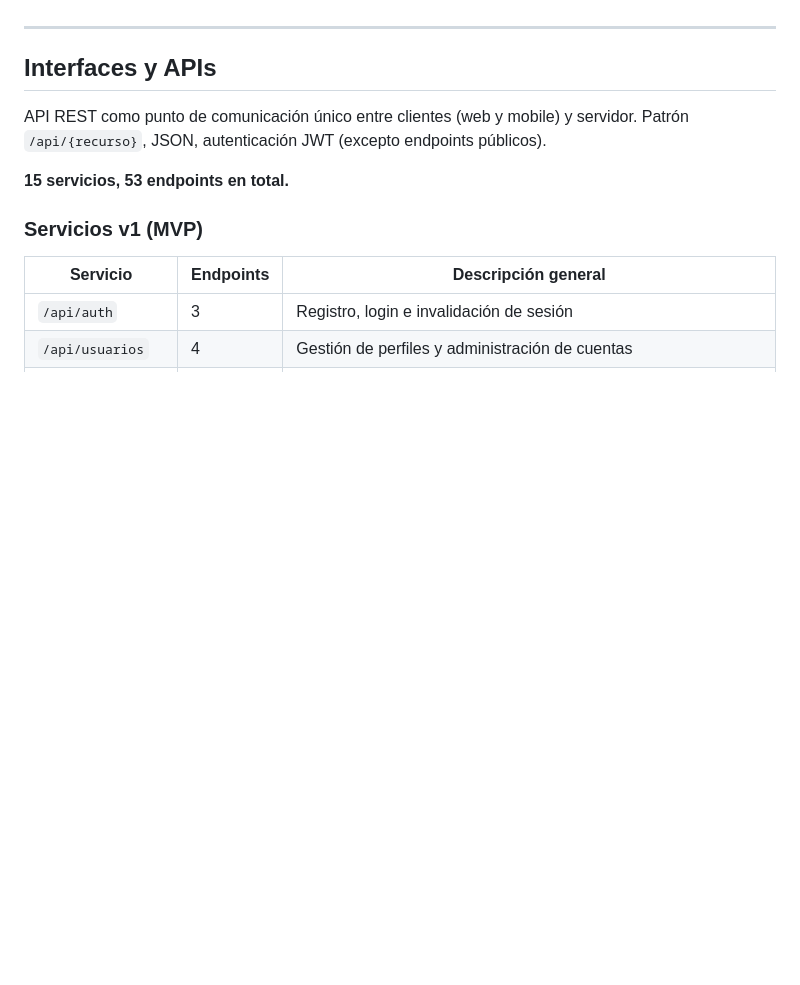
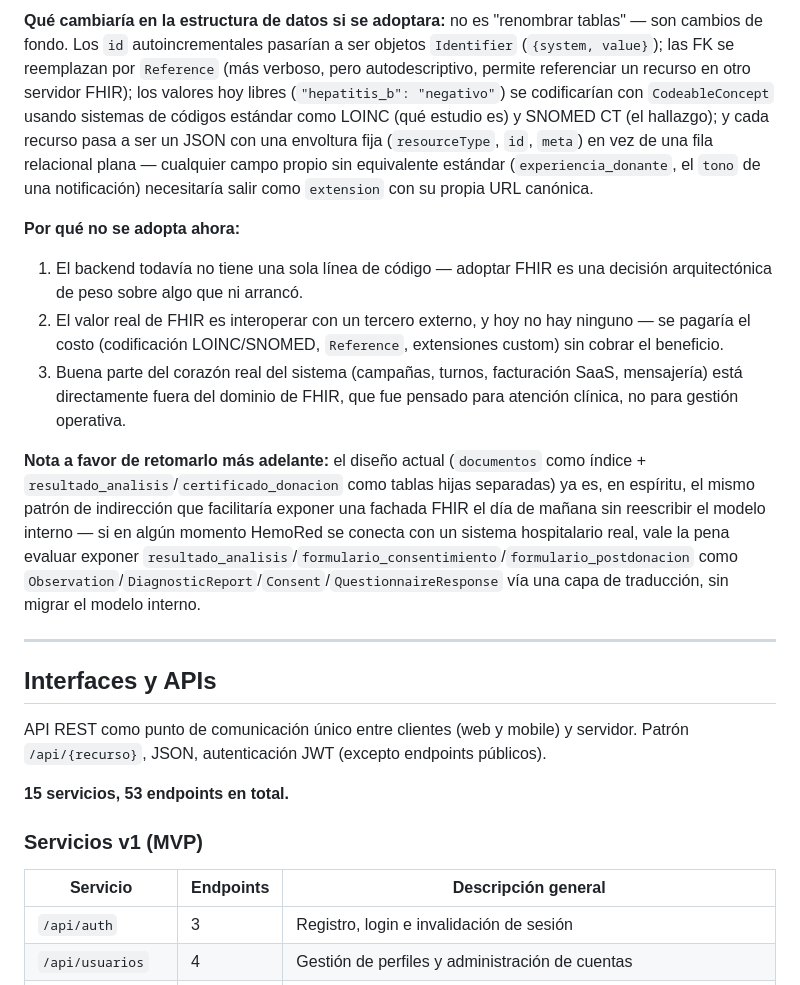
Before and after one commit to Andrea-Sanchez-Liporace/hemored-prototipo, a Markdown page: docs/01-relevamiento-requisitos.md, the part around one of its changes. Drawn GitHub-style; blank space fills up the shorter version.

```diff
--- a/docs/01-relevamiento-requisitos.md
+++ b/docs/01-relevamiento-requisitos.md
@@ -194,3 +220,11 @@ Se opta por **monolítico** por:
+**Qué cambiaría en la estructura de datos si se adoptara:** no es "renombrar tablas" — son cambios de fondo. Los `id` autoincrementales pasarían a ser objetos `Identifier` (`{system, value}`); las FK se reemplazan por `Reference` (más verboso, pero autodescriptivo, permite referenciar un recurso en otro servidor FHIR); los valores hoy libres (`"hepatitis_b": "negativo"`) se codificarían con `CodeableConcept` usando sistemas de códigos estándar como LOINC (qué estudio es) y SNOMED CT (el hallazgo); y cada recurso pasa a ser un JSON con una envoltura fija (`resourceType`, `id`, `meta`) en vez de una fila relacional plana — cualquier campo propio sin equivalente estándar (`experiencia_donante`, el `tono` de una notificación) necesitaría salir como `extension` con su propia URL canónica.
+
+**Por qué no se adopta ahora:**
+1. El backend todavía no tiene una sola línea de código — adoptar FHIR es una decisión arquitectónica de peso sobre algo que ni arrancó.
+2. El valor real de FHIR es interoperar con un tercero externo, y hoy no hay ninguno — se pagaría el costo (codificación LOINC/SNOMED, `Reference`, extensiones custom) sin cobrar el beneficio.
+3. Buena parte del corazón real del sistema (campañas, turnos, facturación SaaS, mensajería) está directamente fuera del dominio de FHIR, que fue pensado para atención clínica, no para gestión operativa.
+
+**Nota a favor de retomarlo más adelante:** el diseño actual (`documentos` como índice + `resultado_analisis`/`certificado_donacion` como tablas hijas separadas) ya es, en espíritu, el mismo patrón de indirección que facilitaría exponer una fachada FHIR el día de mañana sin reescribir el modelo interno — si en algún momento HemoRed se conecta con un sistema hospitalario real, vale la pena evaluar exponer `resultado_analisis`/`formulario_consentimiento`/`formulario_postdonacion` como `Observation`/`DiagnosticReport`/`Consent`/`QuestionnaireResponse` vía una capa de traducción, sin migrar el modelo interno.
 
 ---
 
```
Also changed, not shown: other parts of docs/01-relevamiento-requisitos.md (+26 -0 lines).
